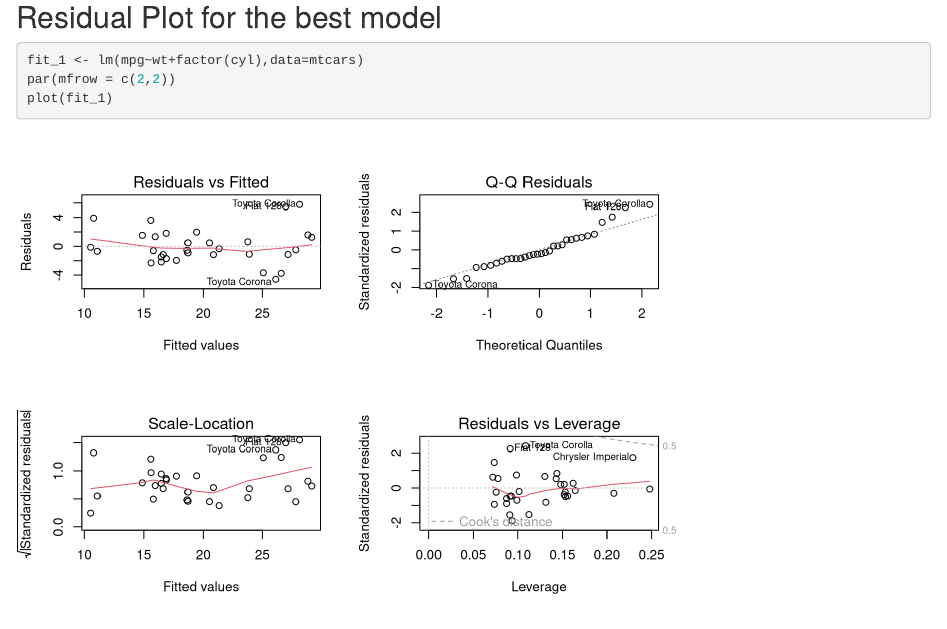
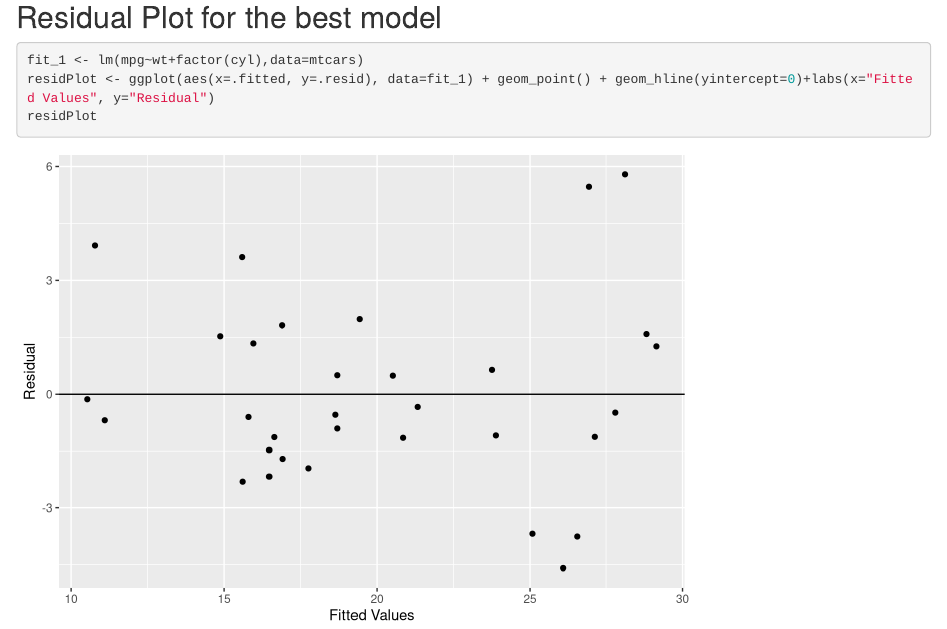
Before and after one commit to KTezel/Data_Science_Regression_Assignment, an R Markdown document (Regression_Assignment.Rmd): the page in a window 1100 px wide, from 5180 px down. Rendered offline with R 4.5, knitr and Pandoc, with nearby package versions.

Commit message:
version2

````diff
--- a/Regression_Assignment.Rmd
+++ b/Regression_Assignment.Rmd
@@ -111,6 +111,6 @@ mtcars_subset %>%
 ## Residual Plot for the best model
 ```{r residual_plot}
 fit_1 <- lm(mpg~wt+factor(cyl),data=mtcars)
-par(mfrow = c(2,2))
-plot(fit_1)
+residPlot <- ggplot(aes(x=.fitted, y=.resid), data=fit_1) + geom_point() + geom_hline(yintercept=0)+labs(x="Fitted Values", y="Residual")
+residPlot
 ```
````
Also changed, not shown: Regression_Assignment.html.
